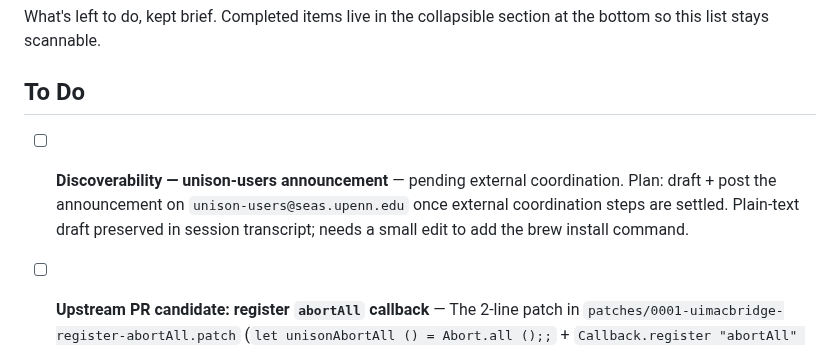
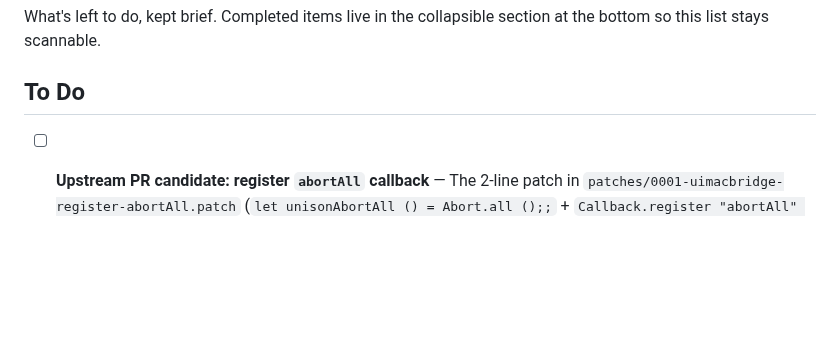
Before and after one commit to bcourbage/unison-ui-mac, a Markdown page: TODO.md, the part around the change. Rendered like a GitHub page; blank space fills up the shorter version.

Commit message:
TODO: drop the unison-users announcement item
The announcement has been handled out-of-band; the item is no
longer pending, so it's removed rather than moved to Completed.

Co-Authored-By: Claude Opus 4.8 <noreply@anthropic.com>

```diff
--- a/TODO.md
+++ b/TODO.md
@@ -4,13 +4,6 @@ What's left to do, kept brief. Completed items live in the collapsible
 section at the bottom so this list stays scannable.
 
 ## To Do
-
-- [ ] **Discoverability — unison-users announcement** — pending
-      external coordination. Plan: draft + post the announcement on
-      `unison-users@seas.upenn.edu` once external coordination
-      steps are settled. Plain-text draft preserved in session
-      transcript; needs a small edit to add the brew install
-      command.
 
 - [ ] **Upstream PR candidate: register `abortAll` callback** —
       The 2-line patch in
```
